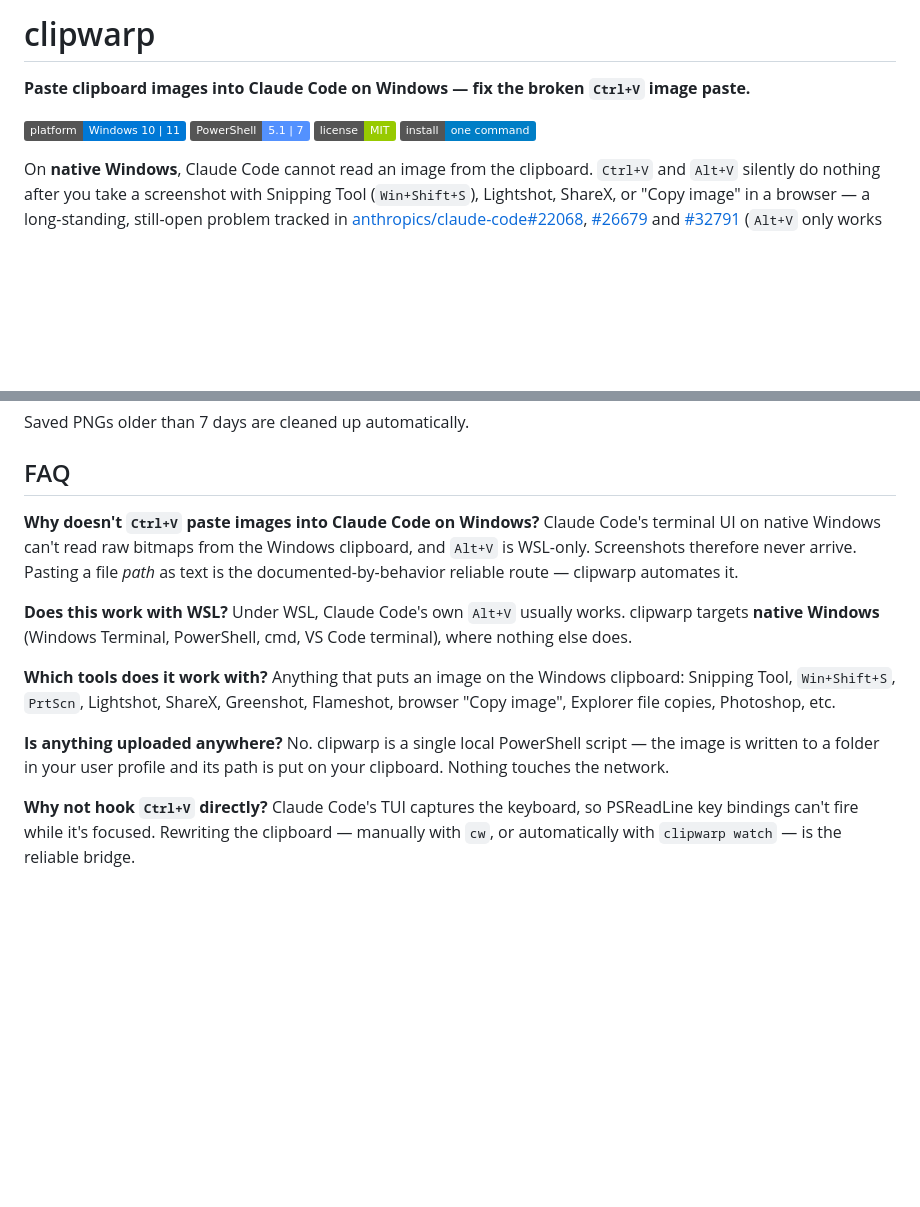
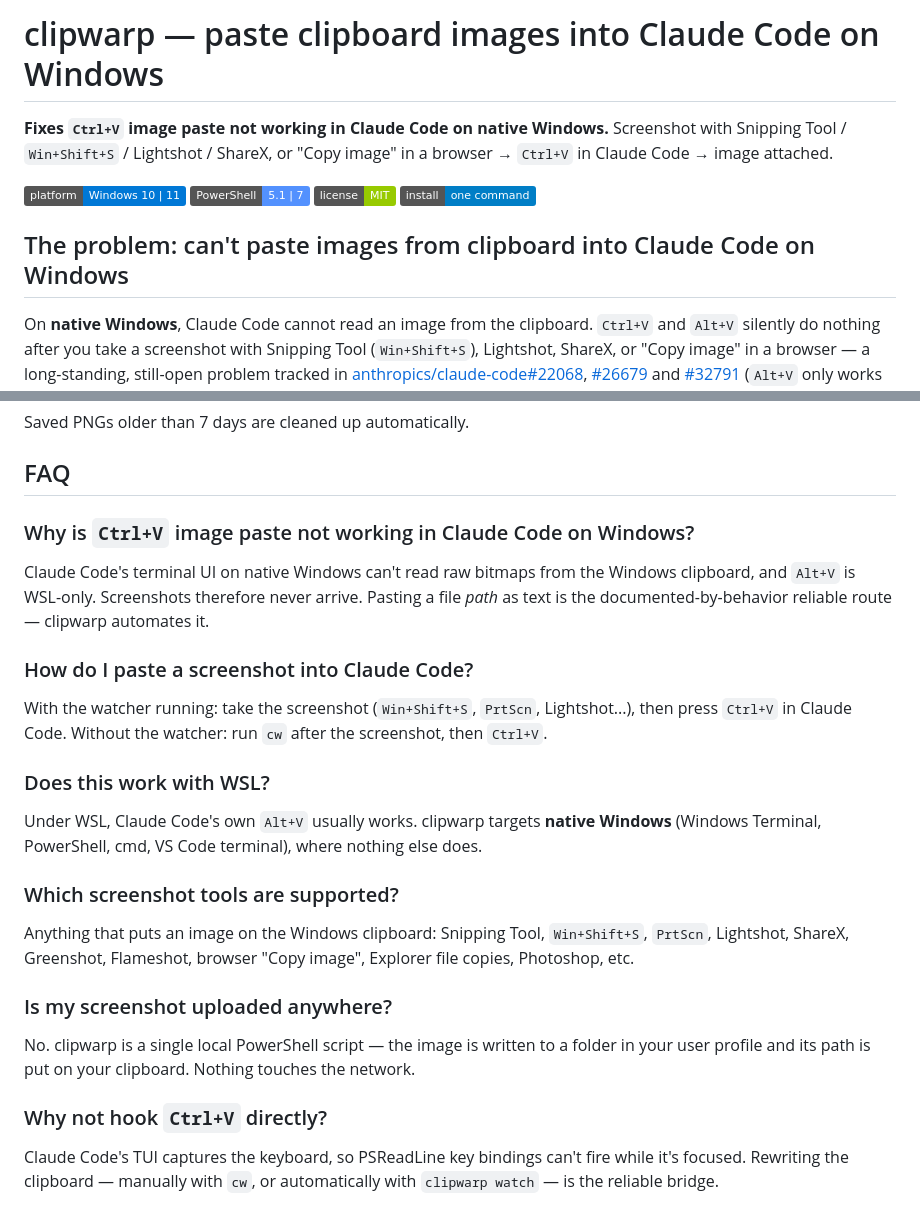
Before and after one commit to botnick/clipwarp, a Markdown page: README.md, 2 parts joined by grey strips. Rendered like a GitHub page; badges without logos; blank space fills up the shorter version.

Commit message:
Tighten README headings around common search phrasings
Make the H1 carry the full value proposition, promote the problem
statement to its own heading, and convert FAQ entries to real H3
question headings matching how the issue is actually searched (Ctrl+V
image paste not working, how to paste a screenshot, WSL, supported
tools).

```diff
--- a/README.md
+++ b/README.md
@@ -1,11 +1,15 @@
-# clipwarp
+# clipwarp — paste clipboard images into Claude Code on Windows
 
-**Paste clipboard images into Claude Code on Windows — fix the broken `Ctrl+V` image paste.**
+**Fixes `Ctrl+V` image paste not working in Claude Code on native Windows.**
+Screenshot with Snipping Tool / `Win+Shift+S` / Lightshot / ShareX, or "Copy
+image" in a browser → `Ctrl+V` in Claude Code → image attached.
 
 [![Windows](https://img.shields.io/badge/platform-Windows%2010%20%7C%2011-0078D6?logo=windows&logoColor=white)](#requirements)
 [![PowerShell](https://img.shields.io/badge/PowerShell-5.1%20%7C%207-5391FE?logo=powershell&logoColor=white)](#requirements)
 [![License: MIT](https://img.shields.io/badge/license-MIT-green.svg)](LICENSE)
 [![Install](https://img.shields.io/badge/install-one%20command-blue)](#install)
+
+## The problem: can't paste images from clipboard into Claude Code on Windows
 
 On **native Windows**, Claude Code cannot read an image from the clipboard.
 `Ctrl+V` and `Alt+V` silently do nothing after you take a screenshot with
@@ -126,28 +130,39 @@ Saved PNGs older than 7 days are cleaned up automatically.
 
 ## FAQ
 
-**Why doesn't `Ctrl+V` paste images into Claude Code on Windows?**
+### Why is `Ctrl+V` image paste not working in Claude Code on Windows?
+
 Claude Code's terminal UI on native Windows can't read raw bitmaps from the
 Windows clipboard, and `Alt+V` is WSL-only. Screenshots therefore never arrive.
 Pasting a file *path* as text is the documented-by-behavior reliable route —
 clipwarp automates it.
 
-**Does this work with WSL?**
+### How do I paste a screenshot into Claude Code?
+
+With the watcher running: take the screenshot (`Win+Shift+S`, `PrtScn`,
+Lightshot...), then press `Ctrl+V` in Claude Code. Without the watcher: run
+`cw` after the screenshot, then `Ctrl+V`.
+
+### Does this work with WSL?
+
 Under WSL, Claude Code's own `Alt+V` usually works. clipwarp targets **native
 Windows** (Windows Terminal, PowerShell, cmd, VS Code terminal), where nothing
 else does.
 
-**Which tools does it work with?**
+### Which screenshot tools are supported?
+
 Anything that puts an image on the Windows clipboard: Snipping Tool,
 `Win+Shift+S`, `PrtScn`, Lightshot, ShareX, Greenshot, Flameshot, browser
 "Copy image", Explorer file copies, Photoshop, etc.
 
-**Is anything uploaded anywhere?**
+### Is my screenshot uploaded anywhere?
+
 No. clipwarp is a single local PowerShell script — the image is written to a
 folder in your user profile and its path is put on your clipboard. Nothing
 touches the network.
 
-**Why not hook `Ctrl+V` directly?**
+### Why not hook `Ctrl+V` directly?
+
 Claude Code's TUI captures the keyboard, so PSReadLine key bindings can't fire
 while it's focused. Rewriting the clipboard — manually with `cw`, or
 automatically with `clipwarp watch` — is the reliable bridge.
```
